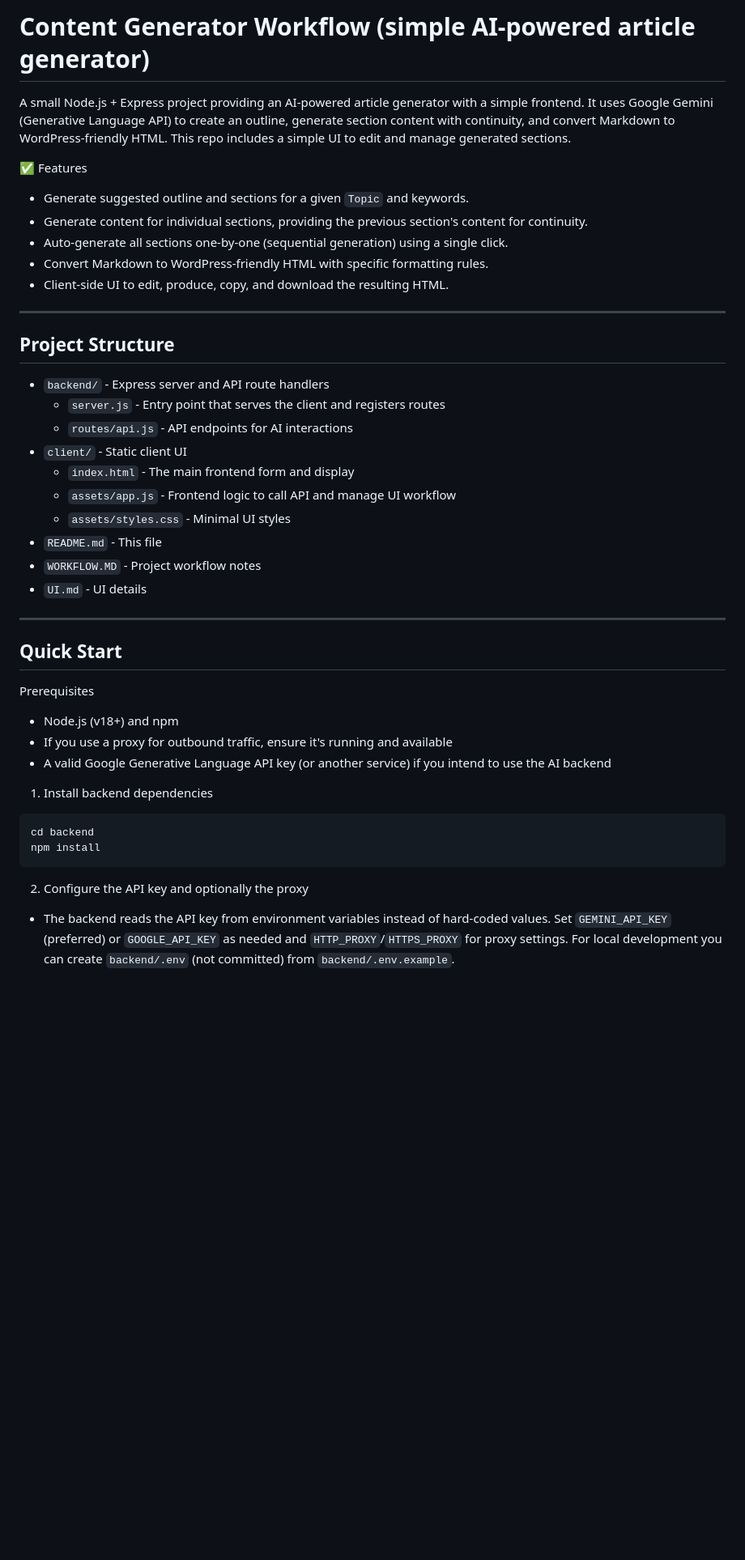
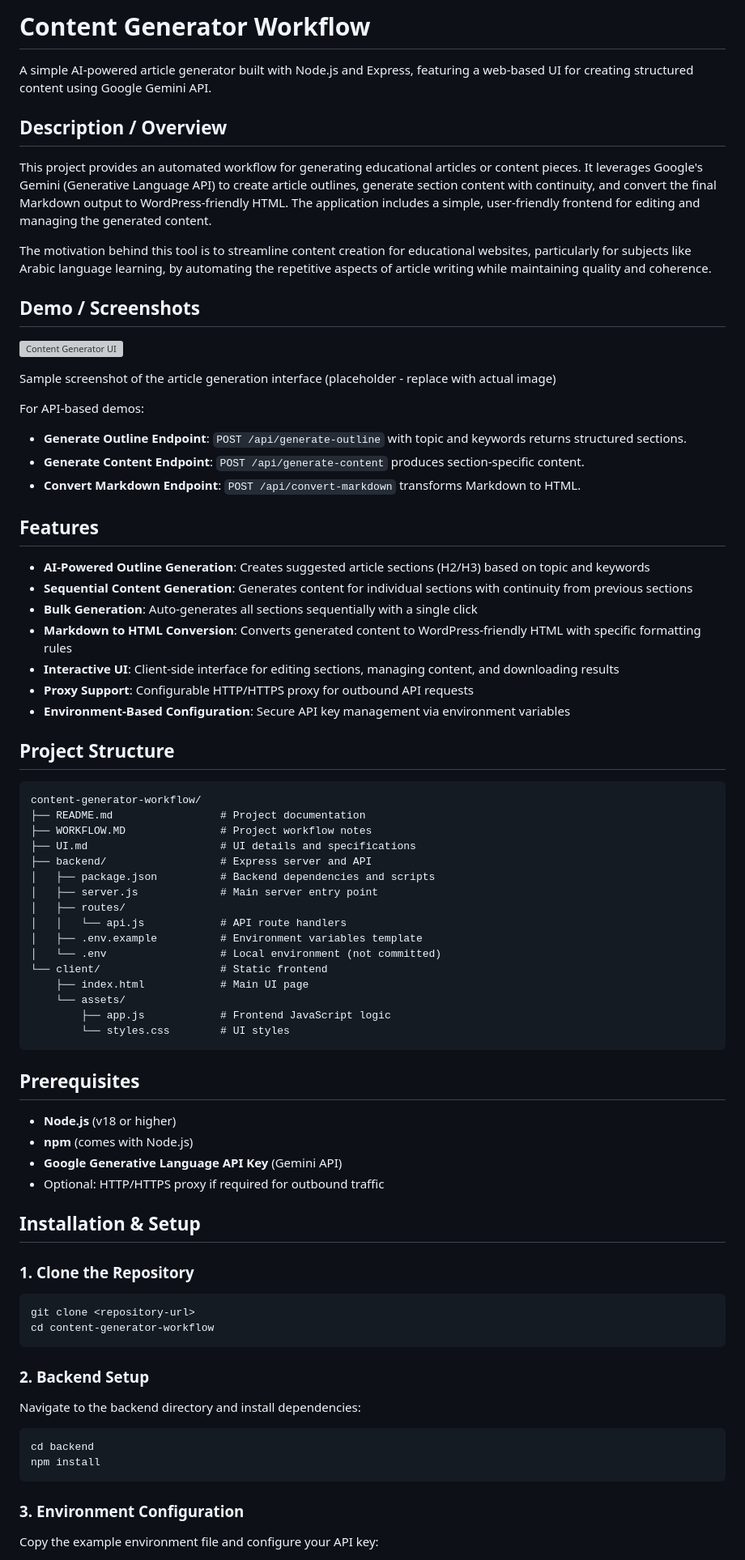
Before and after one commit to karimi-mohammad/Content-Generator, a Markdown page: README.md, the part around the change printed below. Shown: that part at 81% size. Drawn GitHub-style; blank space fills up the shorter version; grey boxes are pictures that could not be loaded.

Commit message:
feat: update README with detailed project description and features; remove outdated UI and workflow documentation

````diff
--- a/README.md
+++ b/README.md
@@ -1,48 +1,82 @@
-# Content Generator Workflow (simple AI-powered article generator)
+# Content Generator Workflow
 
-A small Node.js + Express project providing an AI-powered article generator with a simple frontend. It uses Google Gemini (Generative Language API) to create an outline, generate section content with continuity, and convert Markdown to WordPress-friendly HTML. This repo includes a simple UI to edit and manage generated sections.
+A simple AI-powered article generator built with Node.js and Express, featuring a web-based UI for creating structured content using Google Gemini API.
 
-✅ Features
+## Description / Overview
 
-- Generate suggested outline and sections for a given `Topic` and keywords.
-- Generate content for individual sections, providing the previous section's content for continuity.
-- Auto-generate all sections one-by-one (sequential generation) using a single click.
-- Convert Markdown to WordPress-friendly HTML with specific formatting rules.
-- Client-side UI to edit, produce, copy, and download the resulting HTML.
+This project provides an automated workflow for generating educational articles or content pieces. It leverages Google's Gemini (Generative Language API) to create article outlines, generate section content with continuity, and convert the final Markdown output to WordPress-friendly HTML. The application includes a simple, user-friendly frontend for editing and managing the generated content.
 
----
+The motivation behind this tool is to streamline content creation for educational websites, particularly for subjects like Arabic language learning, by automating the repetitive aspects of article writing while maintaining quality and coherence.
+
+## Demo / Screenshots
+
+![Content Generator UI](https://via.placeholder.com/800x400?text=Content+Generator+Workflow+Demo)
+
+Sample screenshot of the article generation interface (placeholder - replace with actual image)
+
+For API-based demos:
+
+- **Generate Outline Endpoint**: `POST /api/generate-outline` with topic and keywords returns structured sections.
+- **Generate Content Endpoint**: `POST /api/generate-content` produces section-specific content.
+- **Convert Markdown Endpoint**: `POST /api/convert-markdown` transforms Markdown to HTML.
+
+## Features
+
+- **AI-Powered Outline Generation**: Creates suggested article sections (H2/H3) based on topic and keywords
+- **Sequential Content Generation**: Generates content for individual sections with continuity from previous sections
+- **Bulk Generation**: Auto-generates all sections sequentially with a single click
+- **Markdown to HTML Conversion**: Converts generated content to WordPress-friendly HTML with specific formatting rules
+- **Interactive UI**: Client-side interface for editing sections, managing content, and downloading results
+- **Proxy Support**: Configurable HTTP/HTTPS proxy for outbound API requests
+- **Environment-Based Configuration**: Secure API key management via environment variables
 
 ## Project Structure
 
-- `backend/` - Express server and API route handlers
-  - `server.js` - Entry point that serves the client and registers routes
-  - `routes/api.js` - API endpoints for AI interactions
-- `client/` - Static client UI
-  - `index.html` - The main frontend form and display
-  - `assets/app.js` - Frontend logic to call API and manage UI workflow
-  - `assets/styles.css` - Minimal UI styles
-- `README.md` - This file
-- `WORKFLOW.MD` - Project workflow notes
-- `UI.md` - UI details
+```text
+content-generator-workflow/
+├── README.md                 # Project documentation
+├── WORKFLOW.MD               # Project workflow notes
+├── UI.md                     # UI details and specifications
+├── backend/                  # Express server and API
+│   ├── package.json          # Backend dependencies and scripts
+│   ├── server.js             # Main server entry point
+│   ├── routes/
+│   │   └── api.js            # API route handlers
+│   ├── .env.example          # Environment variables template
+│   └── .env                  # Local environment (not committed)
+└── client/                   # Static frontend
+    ├── index.html            # Main UI page
+    └── assets/
+        ├── app.js            # Frontend JavaScript logic
+        └── styles.css        # UI styles
+```
 
----
+## Prerequisites
 
-## Quick Start
+- **Node.js** (v18 or higher)
+- **npm** (comes with Node.js)
+- **Google Generative Language API Key** (Gemini API)
+- Optional: HTTP/HTTPS proxy if required for outbound traffic
 
-Prerequisites
+## Installation & Setup
 
-- Node.js (v18+) and npm
-- If you use a proxy for outbound traffic, ensure it's running and available
-- A valid Google Generative Language API key (or another service) if you intend to use the AI backend
+### 1. Clone the Repository
 
-1) Install backend dependencies
+```bash
+git clone <repository-url>
+cd content-generator-workflow
+```
 
-```powershell
+### 2. Backend Setup
+
+Navigate to the backend directory and install dependencies:
+
+```bash
 cd backend
 npm install
 ```
 
-2) Configure the API key and optionally the proxy
+### 3. Environment Configuration
 
-- The backend reads the API key from environment variables instead of hard-coded values. Set `GEMINI_API_KEY` (preferred) or `GOOGLE_API_KEY` as needed and `HTTP_PROXY`/`HTTPS_PROXY` for proxy settings. For local development you can create `backend/.env` (not committed) from `backend/.env.example`.
+Copy the example environment file and configure your API key:
 
````
Also changed, not shown: other parts of README.md (+110 -53 lines), UI.md (deleted, +0 -24 lines), WORKFLOW.MD (deleted, +0 -87 lines).
